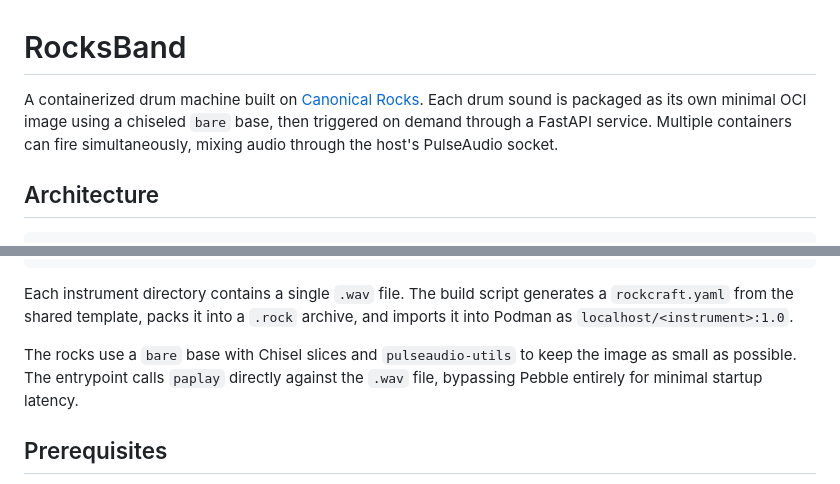
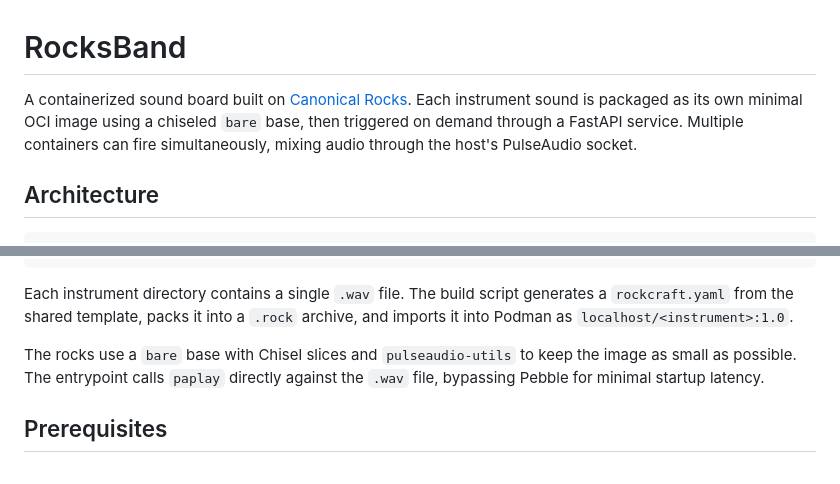
Before and after one commit to Monochromics/rocksband, a Markdown page: README.md, 2 parts joined by grey strips. Drawn GitHub-style.

Commit message:
DOCS: remove specific drum ref

```diff
--- a/README.md
+++ b/README.md
@@ -1,6 +1,6 @@
 # RocksBand
 
-A containerized drum machine built on [Canonical Rocks](https://canonical-rockcraft.readthedocs-hosted.com/en/latest/). Each drum sound is packaged as its own minimal OCI image using a chiseled `bare` base, then triggered on demand through a FastAPI service. Multiple containers can fire simultaneously, mixing audio through the host's PulseAudio socket.
+A containerized sound board built on [Canonical Rocks](https://canonical-rockcraft.readthedocs-hosted.com/en/latest/). Each instrument sound is packaged as its own minimal OCI image using a chiseled `bare` base, then triggered on demand through a FastAPI service. Multiple containers can fire simultaneously, mixing audio through the host's PulseAudio socket.
 
 ## Architecture
 
@@ -21,7 +21,7 @@ rocksband/
 
 Each instrument directory contains a single `.wav` file. The build script generates a `rockcraft.yaml` from the shared template, packs it into a `.rock` archive, and imports it into Podman as `localhost/<instrument>:1.0`.
 
-The rocks use a `bare` base with Chisel slices and `pulseaudio-utils` to keep the image as small as possible. The entrypoint calls `paplay` directly against the `.wav` file, bypassing Pebble entirely for minimal startup latency.
+The rocks use a `bare` base with Chisel slices and `pulseaudio-utils` to keep the image as small as possible. The entrypoint calls `paplay` directly against the `.wav` file, bypassing Pebble for minimal startup latency.
 
 ## Prerequisites
 
```
